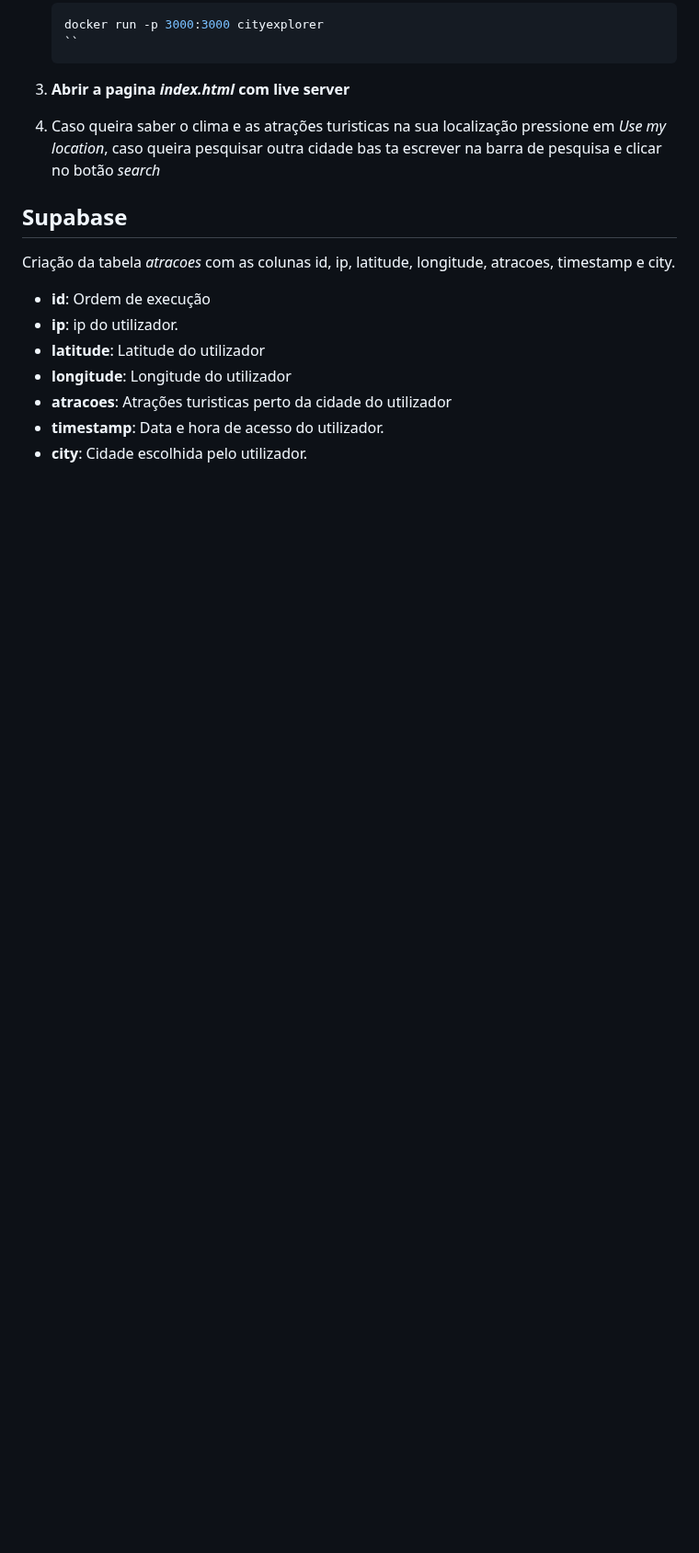
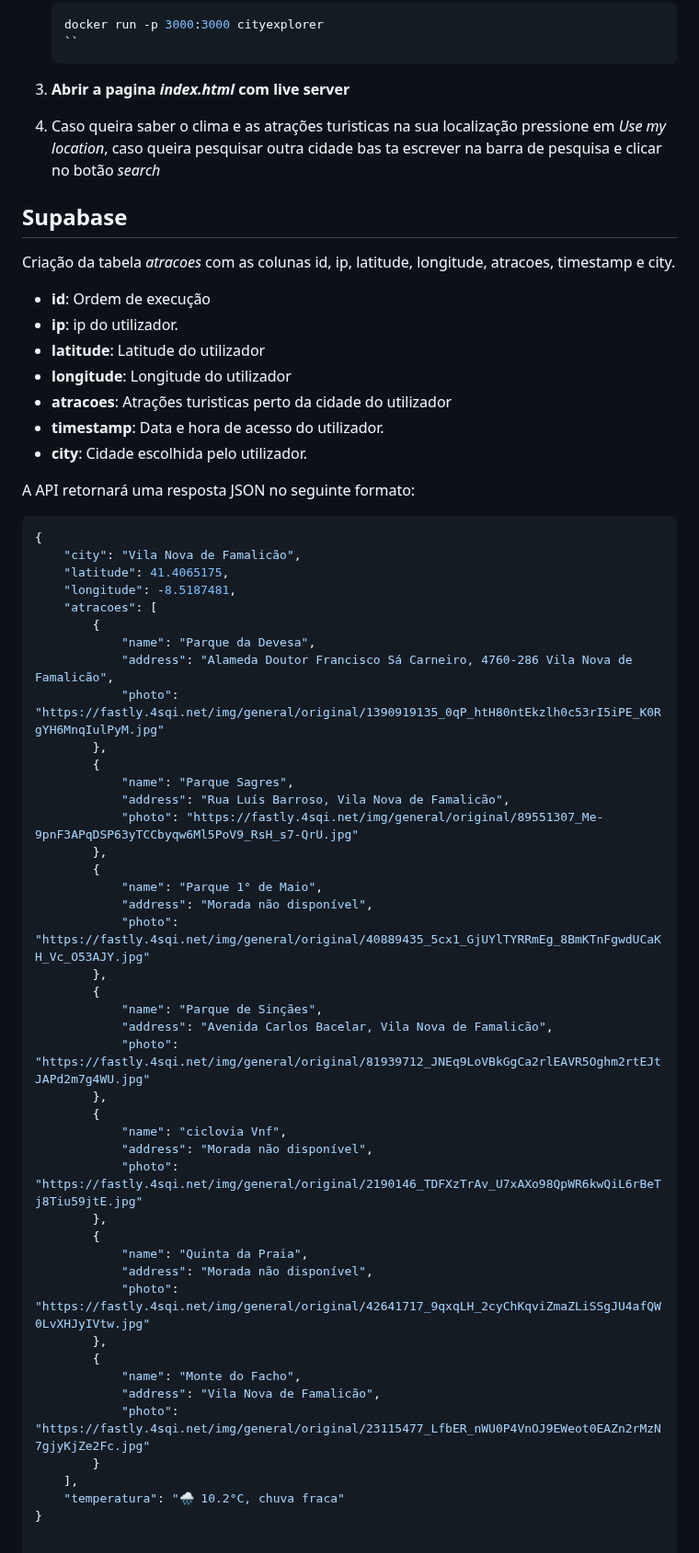
Before and after one commit to tiagoantunes71/CD, a Markdown page: README.md, the part around the change. Shown at 92% size. Rendered like a GitHub page; blank space fills up the shorter version.

````diff
--- a/README.md
+++ b/README.md
@@ -99,3 +99,50 @@ Criação da tabela *atracoes* com as colunas id, ip, latitude, longitude, atrac
   - **atracoes**: Atrações turisticas perto da cidade do utilizador
   - **timestamp**: Data e hora de acesso do utilizador.
   - **city**: Cidade escolhida pelo utilizador.
+
+
+A API retornará uma resposta JSON no seguinte formato:
+```json
+{
+    "city": "Vila Nova de Famalicão",
+    "latitude": 41.4065175,
+    "longitude": -8.5187481,
+    "atracoes": [
+        {
+            "name": "Parque da Devesa",
+            "address": "Alameda Doutor Francisco Sá Carneiro, 4760-286 Vila Nova de Famalicão",
+            "photo": "https://fastly.4sqi.net/img/general/original/1390919135_0qP_htH80ntEkzlh0c53rI5iPE_K0RgYH6MnqIulPyM.jpg"
+        },
+        {
+            "name": "Parque Sagres",
+            "address": "Rua Luís Barroso, Vila Nova de Famalicão",
+            "photo": "https://fastly.4sqi.net/img/general/original/89551307_Me-9pnF3APqDSP63yTCCbyqw6Ml5PoV9_RsH_s7-QrU.jpg"
+        },
+        {
+            "name": "Parque 1° de Maio",
+            "address": "Morada não disponível",
+            "photo": "https://fastly.4sqi.net/img/general/original/40889435_5cx1_GjUYlTYRRmEg_8BmKTnFgwdUCaKH_Vc_O53AJY.jpg"
+        },
+        {
+            "name": "Parque de Sinçães",
+            "address": "Avenida Carlos Bacelar, Vila Nova de Famalicão",
+            "photo": "https://fastly.4sqi.net/img/general/original/81939712_JNEq9LoVBkGgCa2rlEAVR5Oghm2rtEJtJAPd2m7g4WU.jpg"
+        },
+        {
+            "name": "ciclovia Vnf",
+            "address": "Morada não disponível",
+            "photo": "https://fastly.4sqi.net/img/general/original/2190146_TDFXzTrAv_U7xAXo98QpWR6kwQiL6rBeTj8Tiu59jtE.jpg"
+        },
+        {
+            "name": "Quinta da Praia",
+            "address": "Morada não disponível",
+            "photo": "https://fastly.4sqi.net/img/general/original/42641717_9qxqLH_2cyChKqviZmaZLiSSgJU4afQW0LvXHJyIVtw.jpg"
+        },
+        {
+            "name": "Monte do Facho",
+            "address": "Vila Nova de Famalicão",
+            "photo": "https://fastly.4sqi.net/img/general/original/23115477_LfbER_nWU0P4VnOJ9EWeot0EAZn2rMzN7gjyKjZe2Fc.jpg"
+        }
+    ],
+    "temperatura": "🌧️ 10.2°C, chuva fraca"
+}
````
